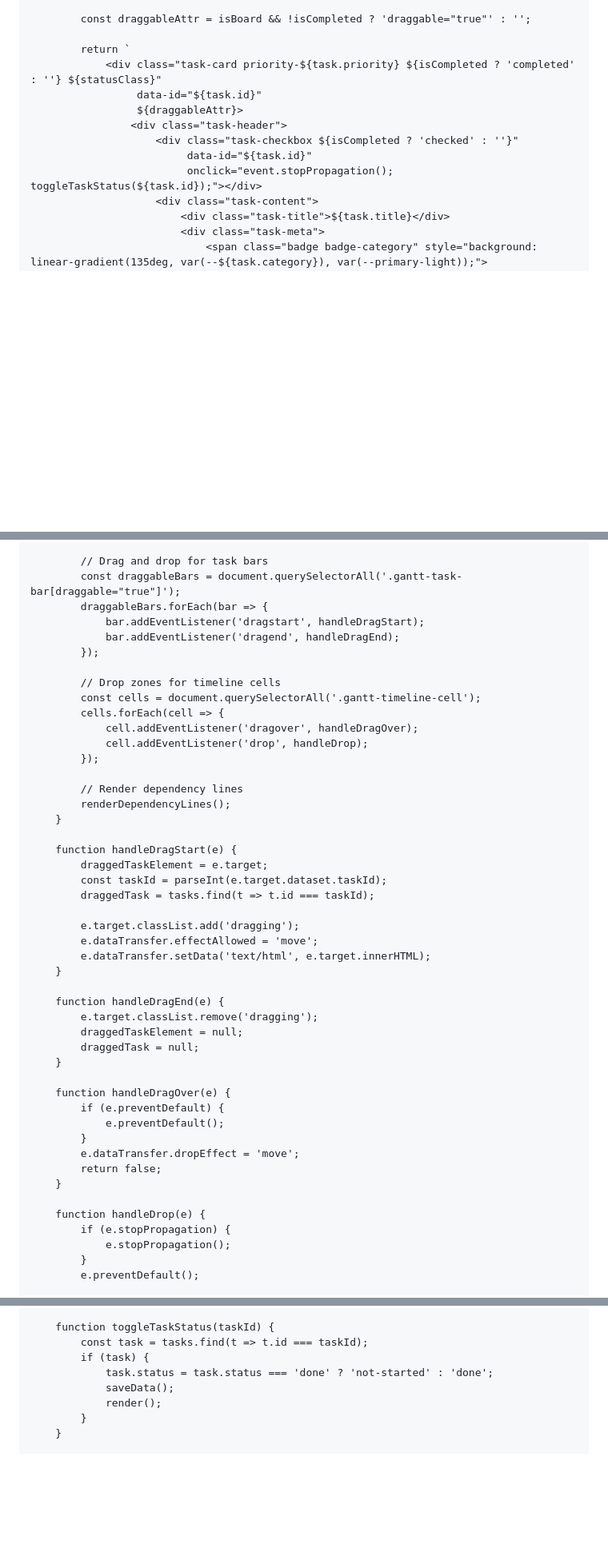
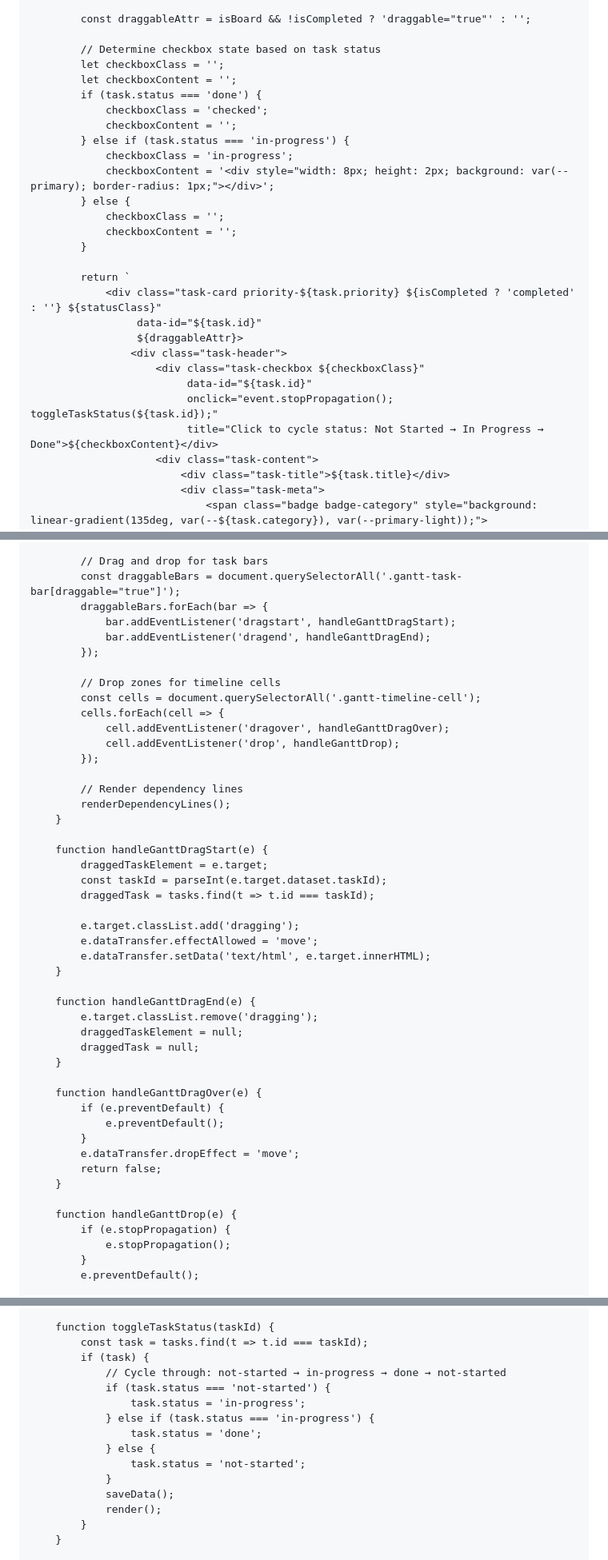
Before and after one commit to jdudgeon1993/Personal-Calendar, a Markdown page: README.md, 3 parts joined by grey strips. Shown at 80% size. Drawn GitHub-style; blank space fills up the shorter version.

Commit message:
Fix drag-and-drop conflicts and implement 3-state task status
**Bug Fixes:**
- Fixed drag-and-drop conflict between Board and Gantt views
  - Renamed Gantt drag handlers to be view-specific:
    handleGanttDragStart, handleGanttDragEnd, handleGanttDragOver, handleGanttDrop
  - Board drag handlers remain unchanged
  - Both views now work independently without conflicts

**Task Status Enhancements:**
- Updated toggleTaskStatus() to cycle through 3 states:
  Not Started → In Progress → Done → Not Started
- Added visual indicators for all 3 states:
  • Not Started: Empty circle (white background)
  • In Progress: Blue border + dash icon
  • Done: Green background + checkmark
- Added tooltip to checkbox: "Click to cycle status"

**Status Sync Across Views:**
- Status changes now properly sync across all views:
  • Tasks view: Click checkbox to cycle status
  • Board view: Drag tasks between columns OR click checkbox
  • Gantt view: Status reflected in task bar appearance
- All views call render() after status changes for instant sync

**CSS Improvements:**
- Added .task-checkbox.in-progress styling
- In-progress state shows primary color border with centered dash
- Maintained checkPop animation for all state transitions

**User Experience:**
- Can now start tasks from Tasks view (not just Board)
- Board drag-and-drop fully functional again
- Gantt drag-and-drop works for rescheduling tasks
- Status changes immediately reflect everywhere

```diff
--- a/README.md
+++ b/README.md
@@ -1460,14 +1466,29 @@
 
             const draggableAttr = isBoard && !isCompleted ? 'draggable="true"' : '';
 
+            // Determine checkbox state based on task status
+            let checkboxClass = '';
+            let checkboxContent = '';
+            if (task.status === 'done') {
+                checkboxClass = 'checked';
+                checkboxContent = '';
+            } else if (task.status === 'in-progress') {
+                checkboxClass = 'in-progress';
+                checkboxContent = '<div style="width: 8px; height: 2px; background: var(--primary); border-radius: 1px;"></div>';
+            } else {
+                checkboxClass = '';
+                checkboxContent = '';
+            }
+
             return `
                 <div class="task-card priority-${task.priority} ${isCompleted ? 'completed' : ''} ${statusClass}"
                      data-id="${task.id}"
                      ${draggableAttr}>
                     <div class="task-header">
-                        <div class="task-checkbox ${isCompleted ? 'checked' : ''}"
+                        <div class="task-checkbox ${checkboxClass}"
                              data-id="${task.id}"
-                             onclick="event.stopPropagation(); toggleTaskStatus(${task.id});"></div>
+                             onclick="event.stopPropagation(); toggleTaskStatus(${task.id});"
+                             title="Click to cycle status: Not Started → In Progress → Done">${checkboxContent}</div>
                         <div class="task-content">
                             <div class="task-title">${task.title}</div>
                             <div class="task-meta">
@@ -2186,22 +2207,22 @@
             // Drag and drop for task bars
             const draggableBars = document.querySelectorAll('.gantt-task-bar[draggable="true"]');
             draggableBars.forEach(bar => {
-                bar.addEventListener('dragstart', handleDragStart);
-                bar.addEventListener('dragend', handleDragEnd);
+                bar.addEventListener('dragstart', handleGanttDragStart);
+                bar.addEventListener('dragend', handleGanttDragEnd);
             });
 
             // Drop zones for timeline cells
             const cells = document.querySelectorAll('.gantt-timeline-cell');
             cells.forEach(cell => {
-                cell.addEventListener('dragover', handleDragOver);
-                cell.addEventListener('drop', handleDrop);
+                cell.addEventListener('dragover', handleGanttDragOver);
+                cell.addEventListener('drop', handleGanttDrop);
             });
 
             // Render dependency lines
             renderDependencyLines();
         }
 
-        function handleDragStart(e) {
+        function handleGanttDragStart(e) {
             draggedTaskElement = e.target;
             const taskId = parseInt(e.target.dataset.taskId);
             draggedTask = tasks.find(t => t.id === taskId);
@@ -2211,13 +2232,13 @@
             e.dataTransfer.setData('text/html', e.target.innerHTML);
         }
 
-        function handleDragEnd(e) {
+        function handleGanttDragEnd(e) {
             e.target.classList.remove('dragging');
             draggedTaskElement = null;
             draggedTask = null;
         }
 
-        function handleDragOver(e) {
+        function handleGanttDragOver(e) {
             if (e.preventDefault) {
                 e.preventDefault();
             }
@@ -2225,7 +2246,7 @@
             return false;
         }
 
-        function handleDrop(e) {
+        function handleGanttDrop(e) {
             if (e.stopPropagation) {
                 e.stopPropagation();
             }
@@ -2403,7 +2424,14 @@
         function toggleTaskStatus(taskId) {
             const task = tasks.find(t => t.id === taskId);
             if (task) {
-                task.status = task.status === 'done' ? 'not-started' : 'done';
+                // Cycle through: not-started → in-progress → done → not-started
+                if (task.status === 'not-started') {
+                    task.status = 'in-progress';
+                } else if (task.status === 'in-progress') {
+                    task.status = 'done';
+                } else {
+                    task.status = 'not-started';
+                }
                 saveData();
                 render();
             }
```
Also changed, not shown: other parts of README.md (+6 -0 lines).
